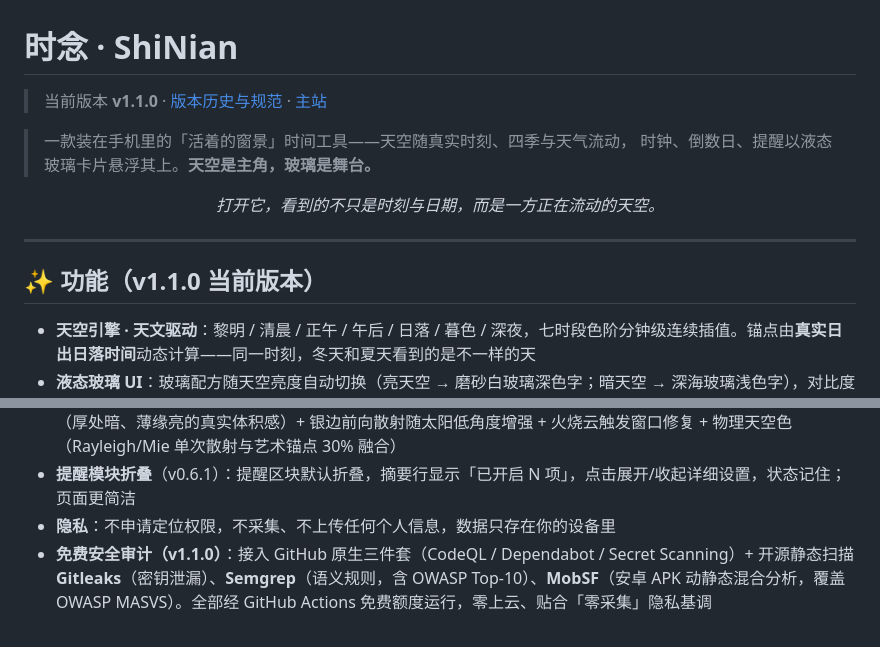
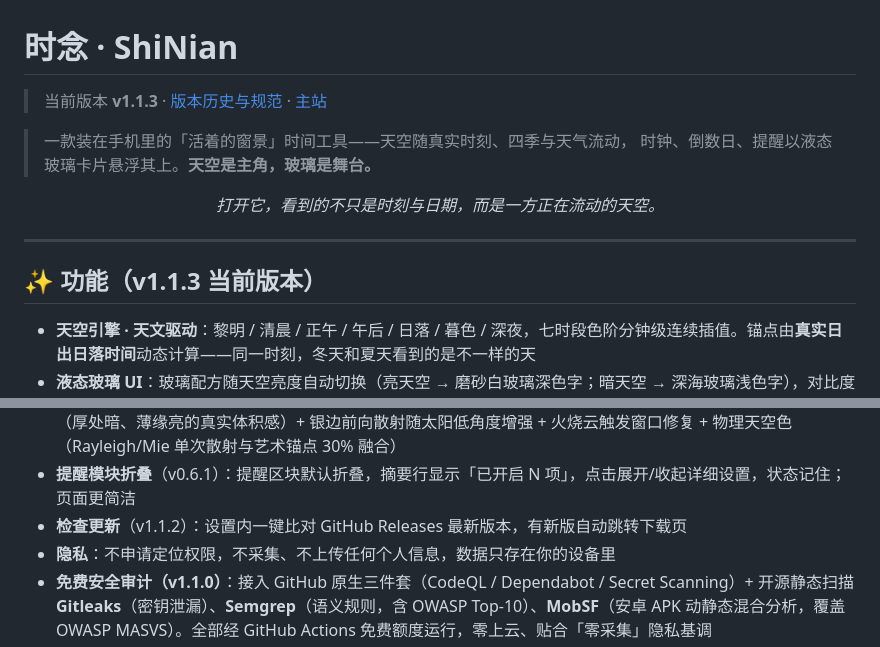
Before and after one commit to xiaoyu-hue/shinian, a Markdown page: README.md, 2 parts joined by grey strips. Drawn GitHub-style.

Commit message:
docs(readme): 版本声明与功能区标题同步至 v1.1.3，功能清单补「检查更新」
流程缺陷自纠：第 3 行版本声明在 v1.1.1/v1.1.2/v1.1.3 三次发版中均漏更新，
根因是发版清单里没有 README 版本行这一项——已记入发版检查项。

```diff
--- a/README.md
+++ b/README.md
@@ -1,6 +1,6 @@
 # 时念 · ShiNian
 
-> 当前版本 **v1.1.0** · [版本历史与规范](./CHANGELOG.md) · [主站](https://shinian520.pages.dev/)
+> 当前版本 **v1.1.3** · [版本历史与规范](./CHANGELOG.md) · [主站](https://shinian520.pages.dev/)
 
 > 一款装在手机里的「活着的窗景」时间工具——天空随真实时刻、四季与天气流动，
 > 时钟、倒数日、提醒以液态玻璃卡片悬浮其上。**天空是主角，玻璃是舞台。**
@@ -11,7 +11,7 @@
 
 ---
 
-## ✨ 功能（v1.1.0 当前版本）
+## ✨ 功能（v1.1.3 当前版本）
 
 - **天空引擎 · 天文驱动**：黎明 / 清晨 / 正午 / 午后 / 日落 / 暮色 / 深夜，七时段色阶分钟级连续插值。锚点由**真实日出日落时间**动态计算——同一时刻，冬天和夏天看到的是不一样的天
 - **液态玻璃 UI**：玻璃配方随天空亮度自动切换（亮天空 → 磨砂白玻璃深色字；暗天空 → 深海玻璃浅色字），对比度全程满足 WCAG AA
@@ -30,6 +30,7 @@
 - **常驻流星**：任何季节的夜晚，天空不时会划过流星；常驻运行，等待期间**零绘制、零耗电**。**v0.7.3 可调**：设置新增「流星」区块——开关 + 出现间隔（真实 40–90 秒随机 / 常见约 30 秒 / 频繁约 12 秒 / 自定义 5–300 秒），实际间隔在设定值上下浮动 ±30% 以保留偶遇感；进入夜间后 8–15 秒先来一颗（保证「必遇一次」）；点击判定放宽到 70px，便于手指点中「点流星 → 展开许愿池」彩蛋
 - **启动画面与开场动画**（v0.6.5）：双层接棒、零新依赖——冷启动先用系统图标占位防白屏，Web 覆盖层「接棒」播放实时天空（随 `sky.js` 昼/夜变化）+ 云彩飘移 + 多流星引路 + 玻璃卡浮起的开场动画，与主界面形成明确开幕仪式感、揭示平滑；系统「减少动态」时自动跳过动画。v0.6.1 修复了 v0.6.0「开场仅闪现 0.46s 感知不到」的时序 bug；**v0.6.4 升级**：星场改为 canvas 分层辉光（亮星带柔光晕 + 呼吸闪烁）、流星改为多颗带渐变拖尾与头部辉光，原生→Web 接棒改用双 `requestAnimationFrame` 更顺滑；**v0.6.5 升级**：开场改用 `sky.js` 实时天色（白天蓝天白云 / 深夜星海，星点随昼夜隐显），新增 `assets/clouds.js` 云彩体系（柔边圆堆叠、随机大小/数量/形态、噪声漂移、时刻染色、天气联动），主天空同步接入实现「同一片天」，文案新增随时刻的相位副标题与城市·天气·温度环境微行；**v0.6.6 升级**：云彩体系深度重写——真实云物理（多层视差 + 积云/层云/风暴/雾/卷云真实云型 + 太阳方位光照明暗）+ 移动/桌面深度分级（移动端 2 层 DPR1.5/0.62×/24fps，桌面端 3 层 DPR2/1.0×/30fps）；**v0.6.7 升级**：基于用户反馈「云太多太大太黑」做纯调参精修——天气浓度/设备基础朵数整体下调（雷暴 1.95→0.98、桌面朵数 7→5、移动 4→3）、低层云半径收紧（130→68px）、风暴亮度大幅上调（雷暴 0.48→0.82、雨 0.58→0.84）、层叠与单 blob 透明度调透，观感显著疏淡透亮；**v0.6.8 热修**：修复纯黑云与夜间暖棕两个着色缺陷；**v0.7.0 重构**：云彩引擎换核为 fBm 噪声场（网格留空根治「聚成一坨」、平底积云、丝缕侵蚀、流动变形、火烧云 + 银边效应），并新增日月体系（SunCalc 真实天文：东升西落轨迹、月相盈亏、日月交替、云遮日月）；**v0.7.1 可调**：设置面板新增「云彩」区块——开关、云量（跟随天气/疏/适中/密）、空窗期（连续有云/短/中/长，云飘过后留一段澄澈天空），流动提速约 2.3 倍；**v1.1.3 拟真光照**：Beer-Lambert 透光（厚处暗、薄缘亮的真实体积感）+ 银边前向散射随太阳低角度增强 + 火烧云触发窗口修复 + 物理天空色（Rayleigh/Mie 单次散射与艺术锚点 30% 融合）
 - **提醒模块折叠**（v0.6.1）：提醒区块默认折叠，摘要行显示「已开启 N 项」，点击展开/收起详细设置，状态记住；页面更简洁
+- **检查更新**（v1.1.2）：设置内一键比对 GitHub Releases 最新版本，有新版自动跳转下载页
 - **隐私**：不申请定位权限，不采集、不上传任何个人信息，数据只存在你的设备里
 - **免费安全审计（v1.1.0）**：接入 GitHub 原生三件套（CodeQL / Dependabot / Secret Scanning）+ 开源静态扫描 **Gitleaks**（密钥泄漏）、**Semgrep**（语义规则，含 OWASP Top-10）、**MobSF**（安卓 APK 动静态混合分析，覆盖 OWASP MASVS）。全部经 GitHub Actions 免费额度运行，零上云、贴合「零采集」隐私基调
 - **网页端加密存储开关（v1.1.0 · 方案 A）**：设置新增「加密存储」开关，**默认关**——网页端关闭时直接明文启动（与双击版一致、零门槛）；开启后设主密码并把现有明文数据迁为 **AES-GCM-256 + PBKDF2-SHA256（21 万轮）** 加密、删除明文副本；**移动端（Capacitor）强制开启且不可关闭**；`file://` 双击版无加密层自动隐藏开关
```
